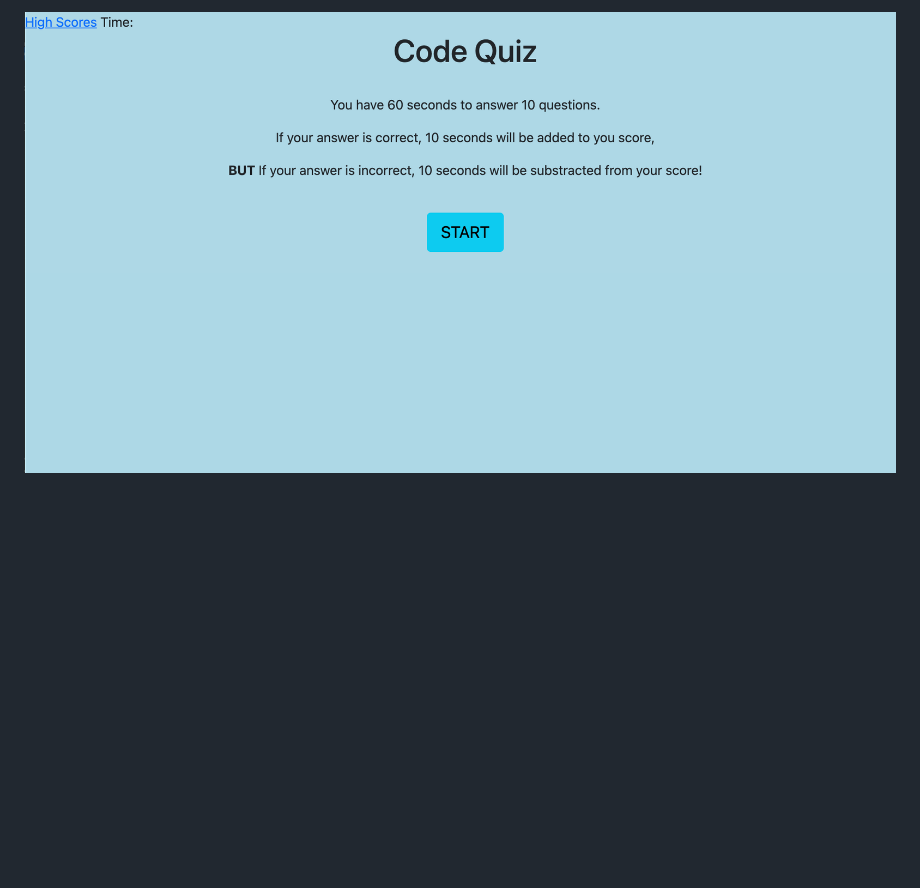
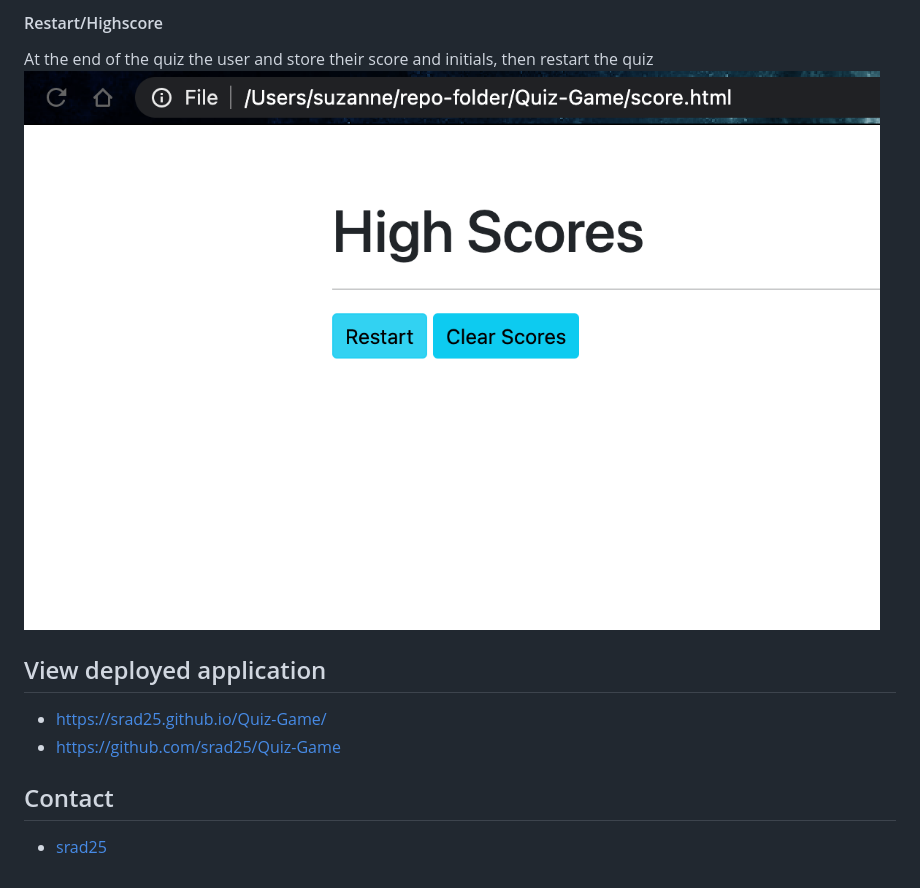
Before and after one commit to srad25/Quiz-Game, a Markdown page: README.md, the part around the change printed below. Rendered like a GitHub page; pictures changed too: assets/highScore.png (added); blank space fills up the shorter version.

Commit message:
added more screenshots to readme

```diff
--- a/README.md
+++ b/README.md
@@ -8,2 +22,11 @@ https://srad25.github.io/Quiz-Game/
 
-![alt text](./assets/codeQuiz.png "pic of Code Quiz")
+#### Restart/Highscore
+At the end of the quiz the user and store their score and initials, then restart the quiz
+![alt text](./assets/highScore.png "pic of end of quiz. It ")
+
+## View deployed application
+* https://srad25.github.io/Quiz-Game/
+* https://github.com/srad25/Quiz-Game
+
+## Contact
+* [srad25](https://www.github.com/srad25)
```
Also changed, not shown: other parts of README.md (+17 -3 lines), assets/question.png (added), 3 other files.
